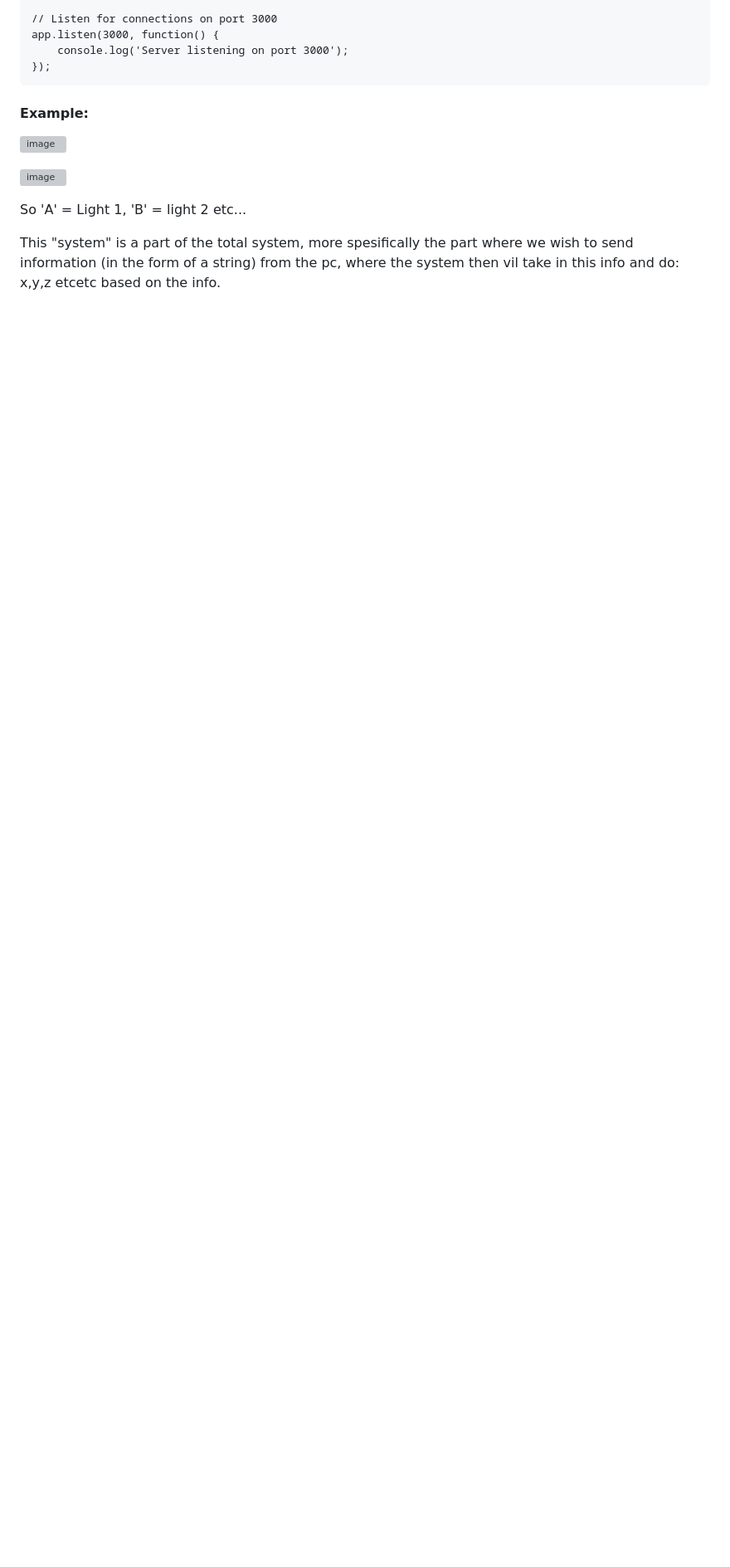
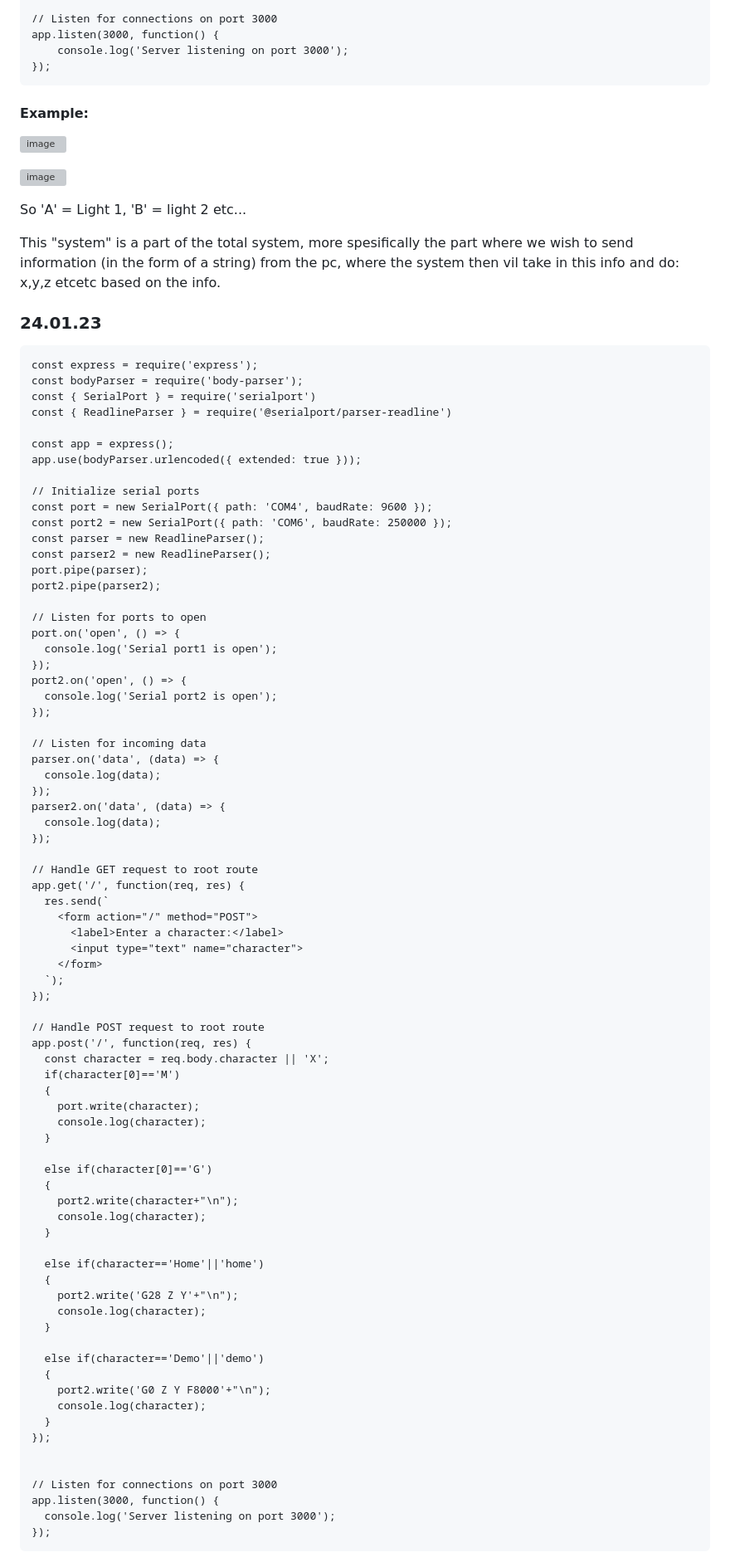
Before and after one commit to MusicIsMath/Bachelor2023, a Markdown page: LOGG.md, the part around the change. Shown: that part at 83% size. Drawn GitHub-style; blank space fills up the shorter version; grey boxes are pictures that could not be loaded.

````diff
--- a/LOGG.md
+++ b/LOGG.md
@@ -565,3 +565,82 @@ app.listen(3000, function() {
 So 'A' = Light 1, 'B' = light 2 etc...
 
 This "system" is a part of the total system, more spesifically the part where we wish to send information (in the form of a string) from the pc, where the system then vil take in this info and do: x,y,z etcetc based on the info.
+
+### 24.01.23
+```
+const express = require('express');
+const bodyParser = require('body-parser');
+const { SerialPort } = require('serialport')
+const { ReadlineParser } = require('@serialport/parser-readline')
+
+const app = express();
+app.use(bodyParser.urlencoded({ extended: true }));
+
+// Initialize serial ports
+const port = new SerialPort({ path: 'COM4', baudRate: 9600 });
+const port2 = new SerialPort({ path: 'COM6', baudRate: 250000 });
+const parser = new ReadlineParser();
+const parser2 = new ReadlineParser();
+port.pipe(parser);
+port2.pipe(parser2);
+
+// Listen for ports to open
+port.on('open', () => {
+  console.log('Serial port1 is open');
+});
+port2.on('open', () => {
+  console.log('Serial port2 is open');
+});
+
+// Listen for incoming data
+parser.on('data', (data) => {
+  console.log(data);
+});
+parser2.on('data', (data) => {
+  console.log(data);
+});
+
+// Handle GET request to root route
+app.get('/', function(req, res) {
+  res.send(`
+    <form action="/" method="POST">
+      <label>Enter a character:</label>
+      <input type="text" name="character">
+    </form>
+  `);
+});
+
+// Handle POST request to root route
+app.post('/', function(req, res) {
+  const character = req.body.character || 'X';
+  if(character[0]=='M')
+  {
+    port.write(character);
+    console.log(character);
+  }
+
+  else if(character[0]=='G')
+  {
+    port2.write(character+"\n");
+    console.log(character);
+  }
+
+  else if(character=='Home'||'home')
+  {
+    port2.write('G28 Z Y'+"\n");
+    console.log(character);
+  }
+
+  else if(character=='Demo'||'demo')
+  {
+    port2.write('G0 Z Y F8000'+"\n");
+    console.log(character);
+  }
+});
+
+
+// Listen for connections on port 3000
+app.listen(3000, function() {
+  console.log('Server listening on port 3000');
+});
+```
````
